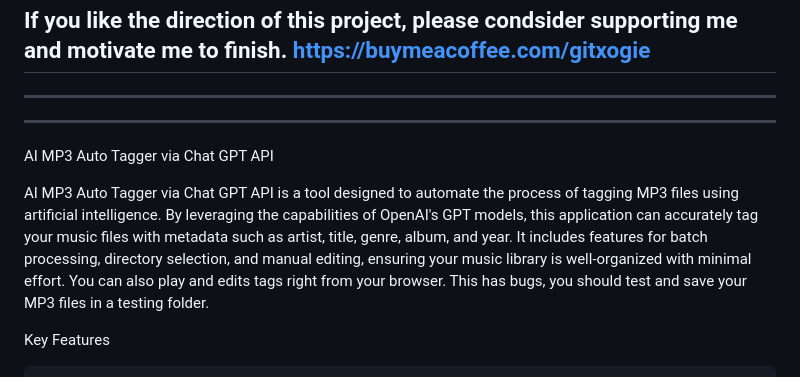
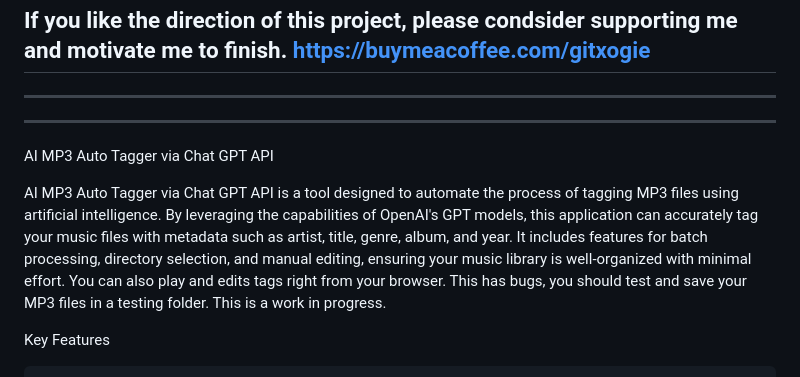
Before and after one commit to xogie/AI-MP3-Auto-Tagger-via-Chat-GPT-API, a Markdown page: README.md, the part around the change. Drawn GitHub-style.

```diff
--- a/README.md
+++ b/README.md
@@ -8,7 +8,7 @@ https://buymeacoffee.com/gitxogie
 ---
 AI MP3 Auto Tagger via Chat GPT API
 
-AI MP3 Auto Tagger via Chat GPT API is a tool designed to automate the process of tagging MP3 files using artificial intelligence. By leveraging the capabilities of OpenAI's GPT models, this application can accurately tag your music files with metadata such as artist, title, genre, album, and year. It includes features for batch processing, directory selection, and manual editing, ensuring your music library is well-organized with minimal effort. You can also play and edits tags right from your browser. This has bugs, you should test and save your MP3 files in a testing folder.
+AI MP3 Auto Tagger via Chat GPT API is a tool designed to automate the process of tagging MP3 files using artificial intelligence. By leveraging the capabilities of OpenAI's GPT models, this application can accurately tag your music files with metadata such as artist, title, genre, album, and year. It includes features for batch processing, directory selection, and manual editing, ensuring your music library is well-organized with minimal effort. You can also play and edits tags right from your browser. This has bugs, you should test and save your MP3 files in a testing folder. This is a work in progress.
 
 Key Features
 
```
